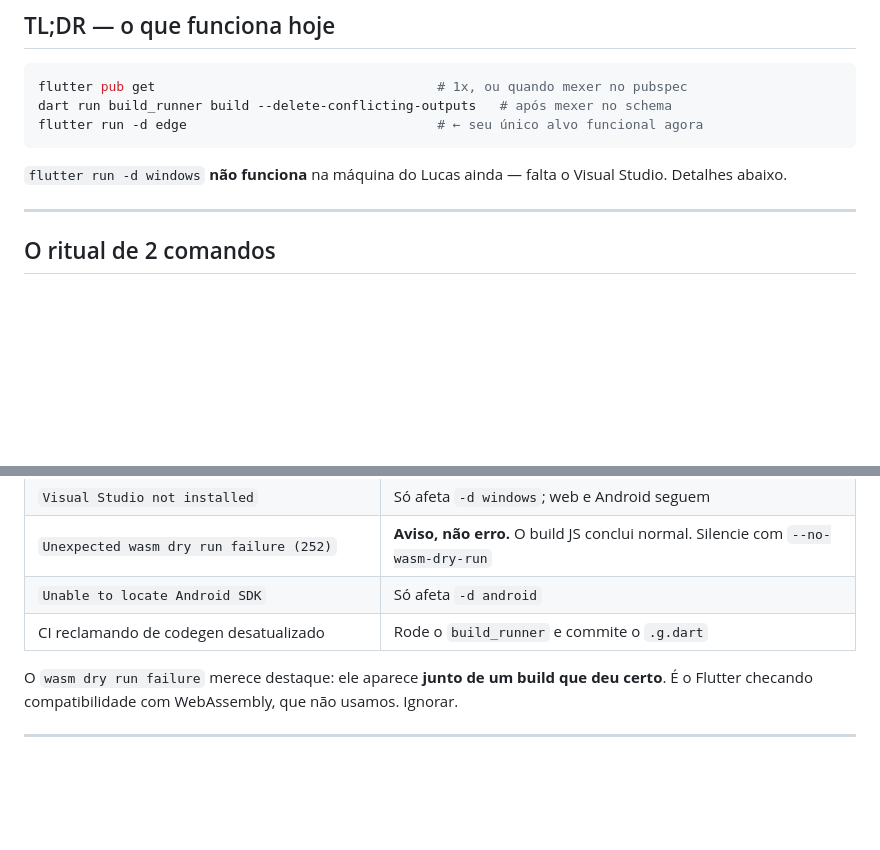
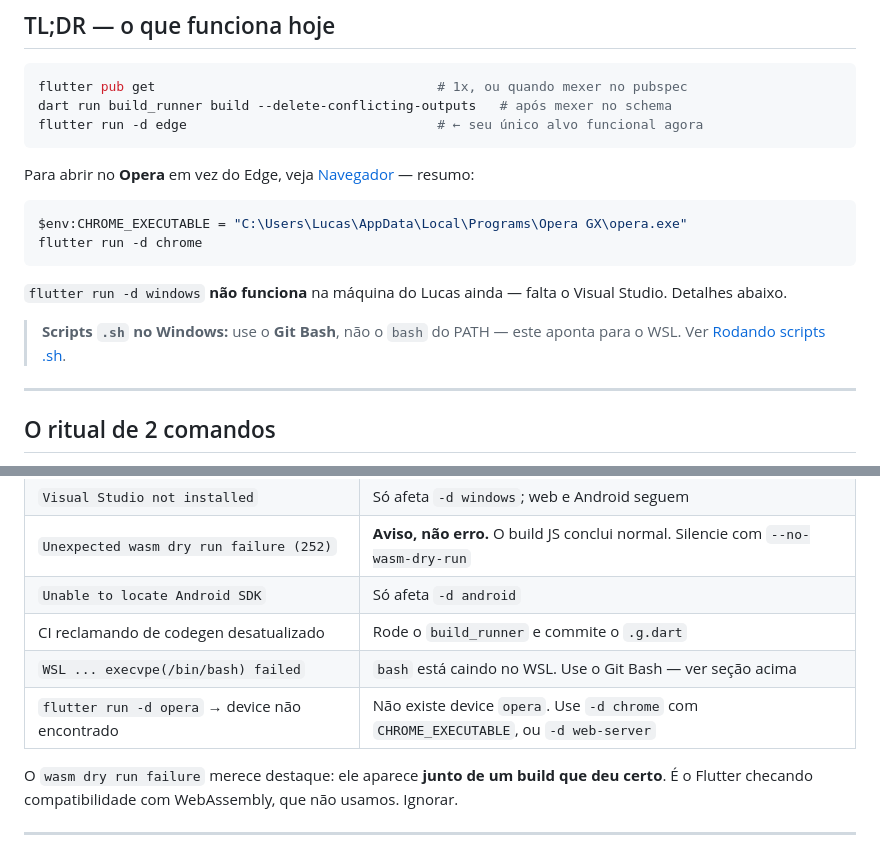
Before and after one commit to ikeda7/sports-control, a Markdown page: SETUP.md, 2 parts joined by grey strips. GitHub-like rendering; blank space fills up the shorter version.

````diff
--- a/SETUP.md
+++ b/SETUP.md
@@ -14,8 +14,19 @@ dart run build_runner build --delete-conflicting-outputs   # após mexer no sche
 flutter run -d edge                                # ← seu único alvo funcional agora
 ```
 
+Para abrir no **Opera** em vez do Edge, veja
+[Navegador](#4-navegador--usando-opera-em-vez-do-edge) — resumo:
+
+```powershell
+$env:CHROME_EXECUTABLE = "C:\Users\Lucas\AppData\Local\Programs\Opera GX\opera.exe"
+flutter run -d chrome
+```
+
 `flutter run -d windows` **não funciona** na máquina do Lucas ainda — falta o
 Visual Studio. Detalhes abaixo.
+
+> **Scripts `.sh` no Windows:** use o **Git Bash**, não o `bash` do PATH — este
+> aponta para o WSL. Ver [Rodando scripts .sh](#rodando-scripts-sh-no-windows).
 
 ---
 
@@ -201,6 +317,8 @@ flutter build web --release --dart-define=FLUTTER_WEB_CANVASKIT_URL=/canvaskit/
 | `Unexpected wasm dry run failure (252)` | **Aviso, não erro.** O build JS conclui normal. Silencie com `--no-wasm-dry-run` |
 | `Unable to locate Android SDK` | Só afeta `-d android` |
 | CI reclamando de codegen desatualizado | Rode o `build_runner` e commite o `.g.dart` |
+| `WSL ... execvpe(/bin/bash) failed` | `bash` está caindo no WSL. Use o Git Bash — ver seção acima |
+| `flutter run -d opera` → device não encontrado | Não existe device `opera`. Use `-d chrome` com `CHROME_EXECUTABLE`, ou `-d web-server` |
 
 O `wasm dry run failure` merece destaque: ele aparece **junto de um build que
 deu certo**. É o Flutter checando compatibilidade com WebAssembly, que não
````
Also changed, not shown: other parts of SETUP.md (+117 -12 lines).
